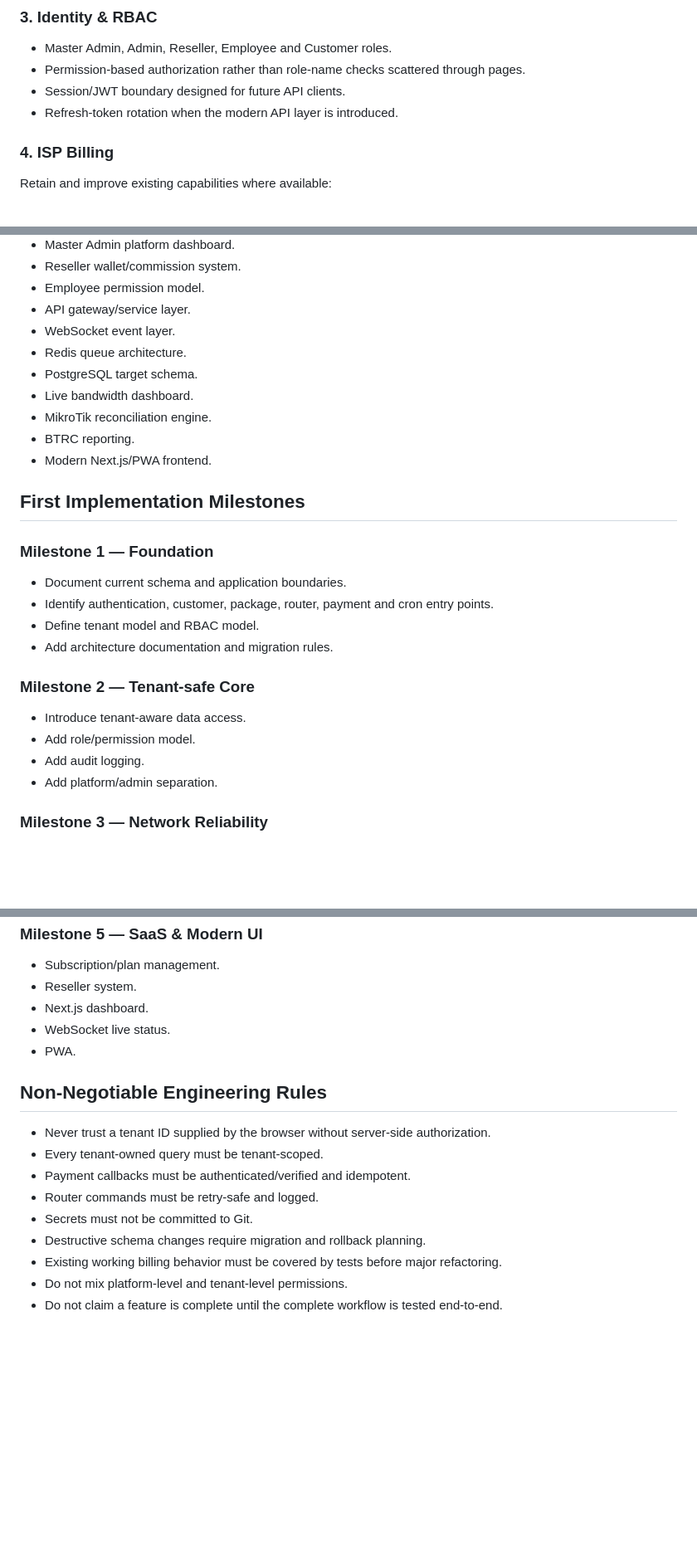
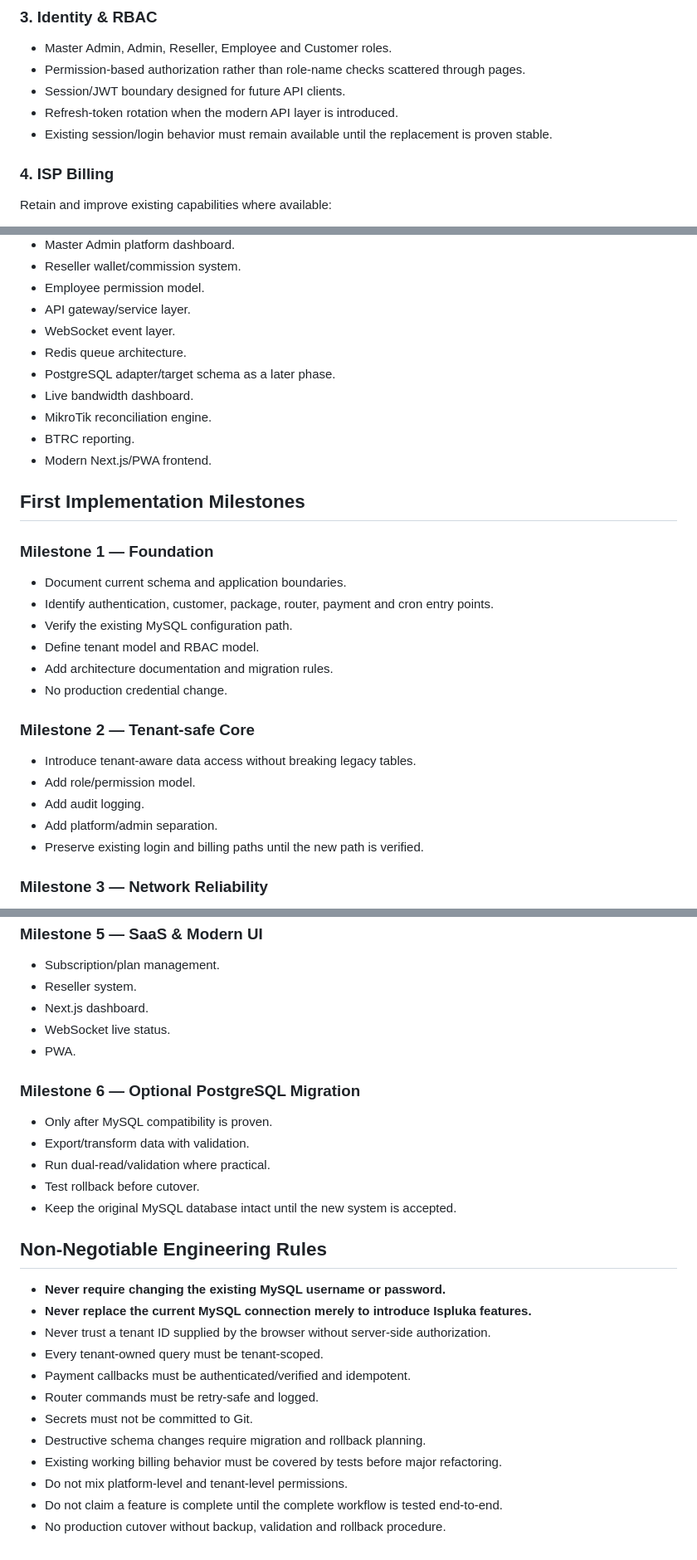
Before and after one commit to oneemk/nux, a Markdown page: docs/ISPLUKA_MIGRATION_PLAN.md, 3 parts joined by grey strips. Shown at 83% size. Rendered like a GitHub page; blank space fills up the shorter version.

```diff
--- a/docs/ISPLUKA_MIGRATION_PLAN.md
+++ b/docs/ISPLUKA_MIGRATION_PLAN.md
@@ -49,6 +81,7 @@ The target is a production-ready, multi-tenant ISP SaaS platform rather than a s
 - Permission-based authorization rather than role-name checks scattered through pages.
 - Session/JWT boundary designed for future API clients.
 - Refresh-token rotation when the modern API layer is introduced.
+- Existing session/login behavior must remain available until the replacement is proven stable.
 
 ### 4. ISP Billing
 
@@ -192,7 +237,7 @@ Recommended sequence:
 - API gateway/service layer.
 - WebSocket event layer.
 - Redis queue architecture.
-- PostgreSQL target schema.
+- PostgreSQL adapter/target schema as a later phase.
 - Live bandwidth dashboard.
 - MikroTik reconciliation engine.
 - BTRC reporting.
@@ -204,15 +249,18 @@ Recommended sequence:
 
 - Document current schema and application boundaries.
 - Identify authentication, customer, package, router, payment and cron entry points.
+- Verify the existing MySQL configuration path.
 - Define tenant model and RBAC model.
 - Add architecture documentation and migration rules.
+- No production credential change.
 
 ### Milestone 2 — Tenant-safe Core
 
-- Introduce tenant-aware data access.
+- Introduce tenant-aware data access without breaking legacy tables.
 - Add role/permission model.
 - Add audit logging.
 - Add platform/admin separation.
+- Preserve existing login and billing paths until the new path is verified.
 
 ### Milestone 3 — Network Reliability
 
@@ -235,8 +283,18 @@ Recommended sequence:
 - WebSocket live status.
 - PWA.
 
+### Milestone 6 — Optional PostgreSQL Migration
+
+- Only after MySQL compatibility is proven.
+- Export/transform data with validation.
+- Run dual-read/validation where practical.
+- Test rollback before cutover.
+- Keep the original MySQL database intact until the new system is accepted.
+
 ## Non-Negotiable Engineering Rules
 
+- **Never require changing the existing MySQL username or password.**
+- **Never replace the current MySQL connection merely to introduce Ispluka features.**
 - Never trust a tenant ID supplied by the browser without server-side authorization.
 - Every tenant-owned query must be tenant-scoped.
 - Payment callbacks must be authenticated/verified and idempotent.
@@ -246,3 +304,4 @@ Recommended sequence:
 - Existing working billing behavior must be covered by tests before major refactoring.
 - Do not mix platform-level and tenant-level permissions.
 - Do not claim a feature is complete until the complete workflow is tested end-to-end.
+- No production cutover without backup, validation and rollback procedure.
```
Also changed, not shown: other parts of docs/ISPLUKA_MIGRATION_PLAN.md (+58 -14 lines).
